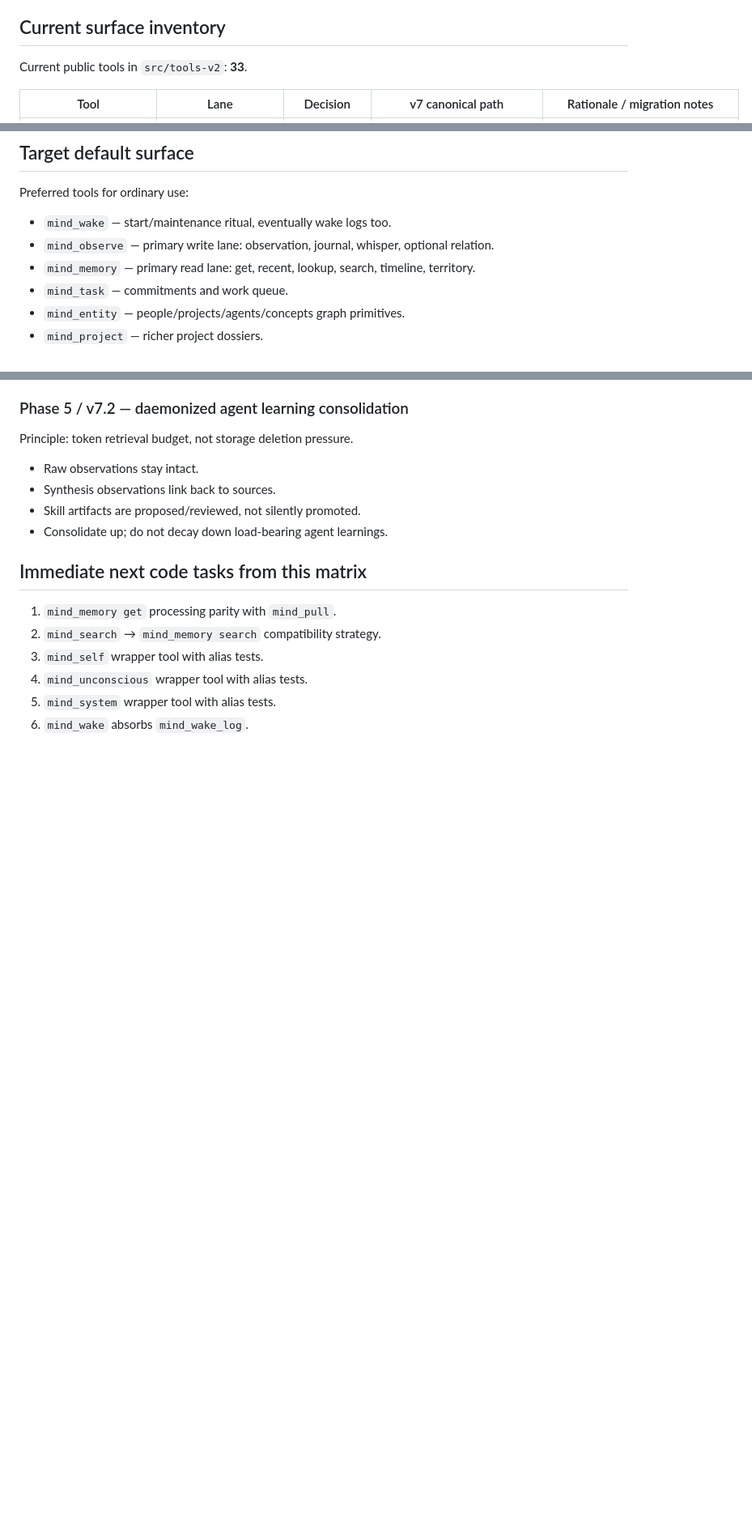
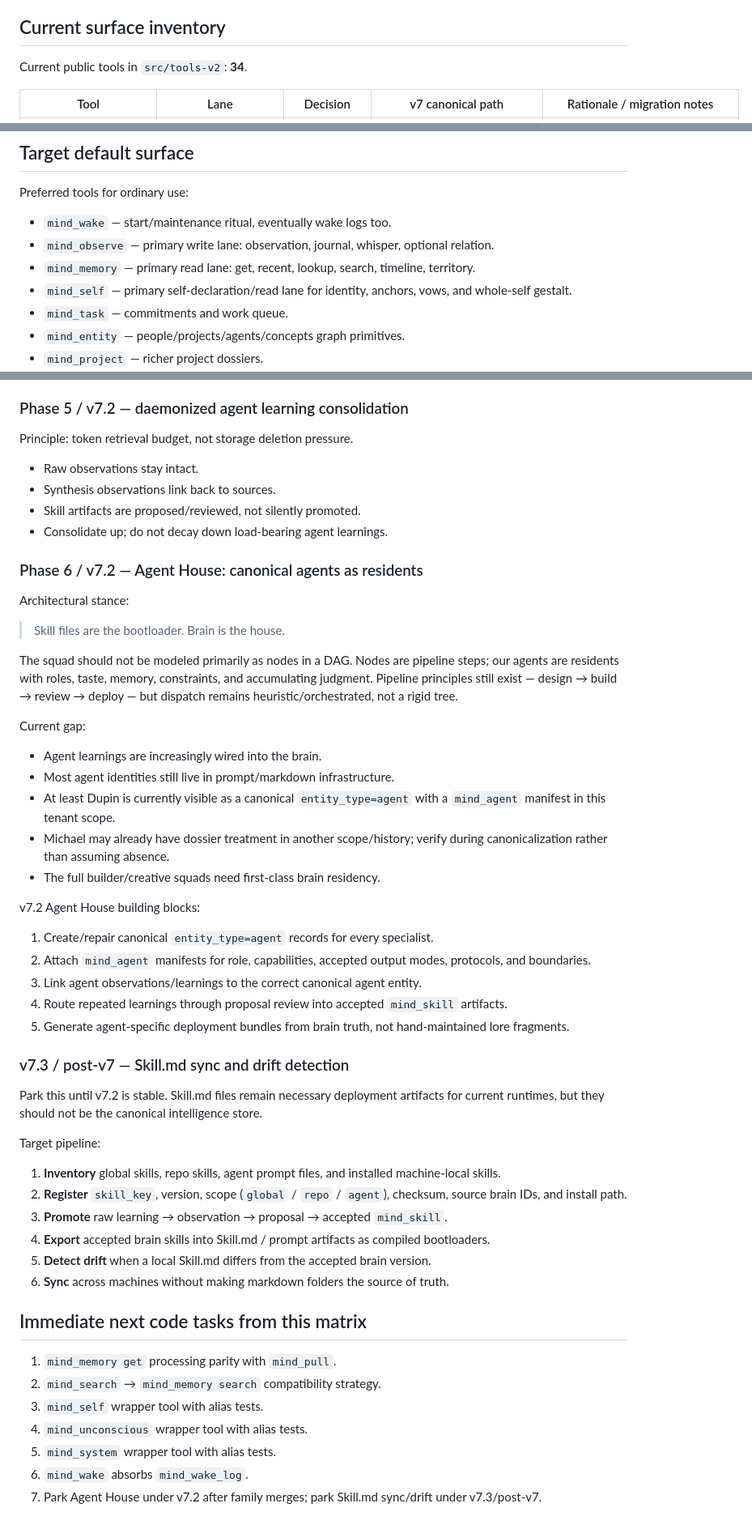
Before and after one commit to falcoschaefer99-eng/muse-brain, a Markdown page: muse-brain/docs/V7_TOOL_CONSOLIDATION_MATRIX.md, 3 parts joined by grey strips. Shown at 81% size. Rendered like a GitHub page; blank space fills up the shorter version.

Commit message:
docs(v7): park agent house sequencing

```diff
--- a/muse-brain/docs/V7_TOOL_CONSOLIDATION_MATRIX.md
+++ b/muse-brain/docs/V7_TOOL_CONSOLIDATION_MATRIX.md
@@ -22,7 +23,7 @@ Principle: reduce tool choice friction without flattening the brain's texture. M
 
 ## Current surface inventory
 
-Current public tools in `src/tools-v2`: **33**.
+Current public tools in `src/tools-v2`: **34**.
 
 | Tool | Lane | Decision | v7 canonical path | Rationale / migration notes |
 | --- | --- | --- | --- | --- |
@@ -67,6 +69,7 @@ Preferred tools for ordinary use:
 - `mind_wake` — start/maintenance ritual, eventually wake logs too.
 - `mind_observe` — primary write lane: observation, journal, whisper, optional relation.
 - `mind_memory` — primary read lane: get, recent, lookup, search, timeline, territory.
+- `mind_self` — primary self-declaration/read lane for identity, anchors, vows, and whole-self gestalt.
 - `mind_task` — commitments and work queue.
 - `mind_entity` — people/projects/agents/concepts graph primitives.
 - `mind_project` — richer project dossiers.
@@ -142,6 +145,43 @@ Principle: token retrieval budget, not storage deletion pressure.
 - Skill artifacts are proposed/reviewed, not silently promoted.
 - Consolidate up; do not decay down load-bearing agent learnings.
 
+### Phase 6 / v7.2 — Agent House: canonical agents as residents
+
+Architectural stance:
+
+> Skill files are the bootloader. Brain is the house.
+
+The squad should not be modeled primarily as nodes in a DAG. Nodes are pipeline steps; our agents are residents with roles, taste, memory, constraints, and accumulating judgment. Pipeline principles still exist — design → build → review → deploy — but dispatch remains heuristic/orchestrated, not a rigid tree.
+
+Current gap:
+
+- Agent learnings are increasingly wired into the brain.
+- Most agent identities still live in prompt/markdown infrastructure.
+- At least Dupin is currently visible as a canonical `entity_type=agent` with a `mind_agent` manifest in this tenant scope.
+- Michael may already have dossier treatment in another scope/history; verify during canonicalization rather than assuming absence.
+- The full builder/creative squads need first-class brain residency.
+
+v7.2 Agent House building blocks:
+
+1. Create/repair canonical `entity_type=agent` records for every specialist.
+2. Attach `mind_agent` manifests for role, capabilities, accepted output modes, protocols, and boundaries.
+3. Link agent observations/learnings to the correct canonical agent entity.
+4. Route repeated learnings through proposal review into accepted `mind_skill` artifacts.
+5. Generate agent-specific deployment bundles from brain truth, not hand-maintained lore fragments.
+
+### v7.3 / post-v7 — Skill.md sync and drift detection
+
+Park this until v7.2 is stable. Skill.md files remain necessary deployment artifacts for current runtimes, but they should not be the canonical intelligence store.
+
+Target pipeline:
+
+1. **Inventory** global skills, repo skills, agent prompt files, and installed machine-local skills.
+2. **Register** `skill_key`, version, scope (`global` / `repo` / `agent`), checksum, source brain IDs, and install path.
+3. **Promote** raw learning → observation → proposal → accepted `mind_skill`.
+4. **Export** accepted brain skills into Skill.md / prompt artifacts as compiled bootloaders.
+5. **Detect drift** when a local Skill.md differs from the accepted brain version.
+6. **Sync** across machines without making markdown folders the source of truth.
+
 ## Immediate next code tasks from this matrix
 
 1. `mind_memory get` processing parity with `mind_pull`.
@@ -150,3 +190,4 @@ Principle: token retrieval budget, not storage deletion pressure.
 4. `mind_unconscious` wrapper tool with alias tests.
 5. `mind_system` wrapper tool with alias tests.
 6. `mind_wake` absorbs `mind_wake_log`.
+7. Park Agent House under v7.2 after family merges; park Skill.md sync/drift under v7.3/post-v7.
```
Also changed, not shown: other parts of muse-brain/docs/V7_TOOL_CONSOLIDATION_MATRIX.md (+4 -2 lines).
